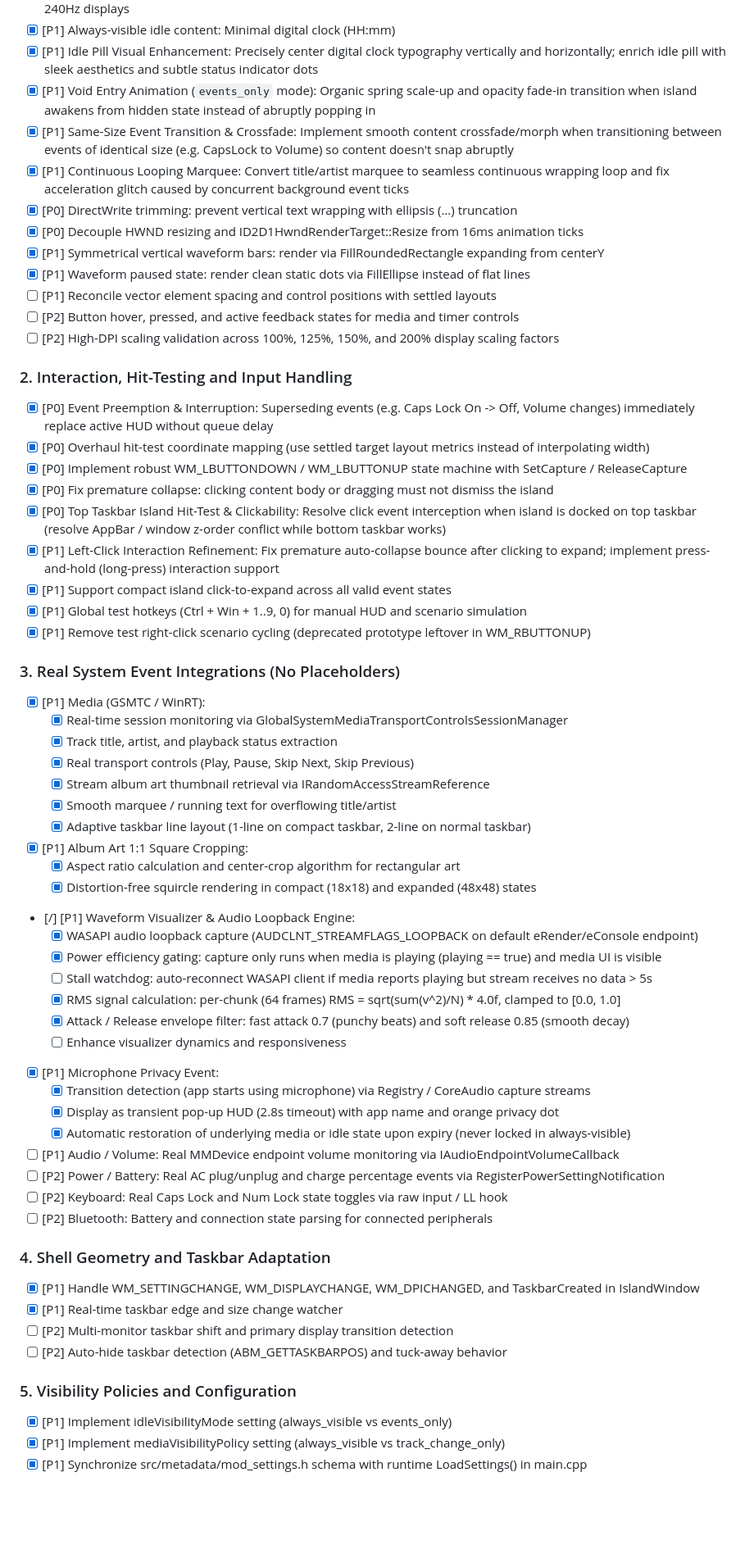
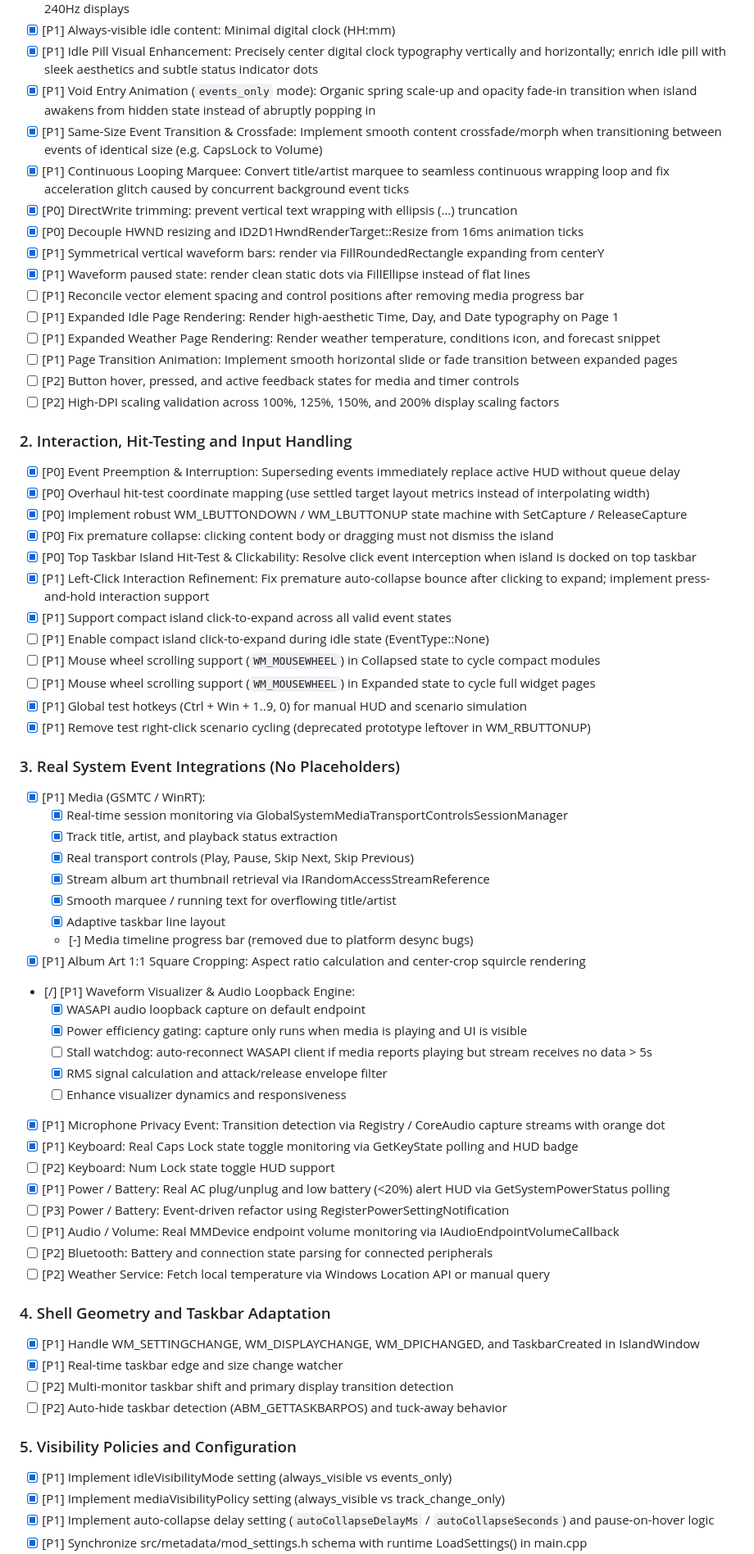
Before and after one commit to Tederby/Win11-Dynamic-Island, a Markdown page: TODO.md, the part around one of its changes. Shown at 82% size. GitHub-like rendering; blank space fills up the shorter version.

Commit message:
docs: update TODO roadmap with dual-mode architecture and audit status

```diff
--- a/TODO.md
+++ b/TODO.md
@@ -56,24 +48,30 @@ Agents and developers must inspect this document during startup and keep task st
 - [x] [P1] Always-visible idle content: Minimal digital clock (HH:mm)
 - [x] [P1] Idle Pill Visual Enhancement: Precisely center digital clock typography vertically and horizontally; enrich idle pill with sleek aesthetics and subtle status indicator dots
 - [x] [P1] Void Entry Animation (`events_only` mode): Organic spring scale-up and opacity fade-in transition when island awakens from hidden state instead of abruptly popping in
-- [x] [P1] Same-Size Event Transition & Crossfade: Implement smooth content crossfade/morph when transitioning between events of identical size (e.g. CapsLock to Volume) so content doesn't snap abruptly
+- [x] [P1] Same-Size Event Transition & Crossfade: Implement smooth content crossfade/morph when transitioning between events of identical size (e.g. CapsLock to Volume)
 - [x] [P1] Continuous Looping Marquee: Convert title/artist marquee to seamless continuous wrapping loop and fix acceleration glitch caused by concurrent background event ticks
 - [x] [P0] DirectWrite trimming: prevent vertical text wrapping with ellipsis (...) truncation
 - [x] [P0] Decouple HWND resizing and ID2D1HwndRenderTarget::Resize from 16ms animation ticks
 - [x] [P1] Symmetrical vertical waveform bars: render via FillRoundedRectangle expanding from centerY
 - [x] [P1] Waveform paused state: render clean static dots via FillEllipse instead of flat lines
-- [ ] [P1] Reconcile vector element spacing and control positions with settled layouts
+- [ ] [P1] Reconcile vector element spacing and control positions after removing media progress bar
+- [ ] [P1] Expanded Idle Page Rendering: Render high-aesthetic Time, Day, and Date typography on Page 1
+- [ ] [P1] Expanded Weather Page Rendering: Render weather temperature, conditions icon, and forecast snippet
+- [ ] [P1] Page Transition Animation: Implement smooth horizontal slide or fade transition between expanded pages
 - [ ] [P2] Button hover, pressed, and active feedback states for media and timer controls
 - [ ] [P2] High-DPI scaling validation across 100%, 125%, 150%, and 200% display scaling factors
 
 ### 2. Interaction, Hit-Testing and Input Handling
-- [x] [P0] Event Preemption & Interruption: Superseding events (e.g. Caps Lock On -> Off, Volume changes) immediately replace active HUD without queue delay
+- [x] [P0] Event Preemption & Interruption: Superseding events immediately replace active HUD without queue delay
 - [x] [P0] Overhaul hit-test coordinate mapping (use settled target layout metrics instead of interpolating width)
 - [x] [P0] Implement robust WM_LBUTTONDOWN / WM_LBUTTONUP state machine with SetCapture / ReleaseCapture
 - [x] [P0] Fix premature collapse: clicking content body or dragging must not dismiss the island
-- [x] [P0] Top Taskbar Island Hit-Test & Clickability: Resolve click event interception when island is docked on top taskbar (resolve AppBar / window z-order conflict while bottom taskbar works)
-- [x] [P1] Left-Click Interaction Refinement: Fix premature auto-collapse bounce after clicking to expand; implement press-and-hold (long-press) interaction support
+- [x] [P0] Top Taskbar Island Hit-Test & Clickability: Resolve click event interception when island is docked on top taskbar
+- [x] [P1] Left-Click Interaction Refinement: Fix premature auto-collapse bounce after clicking to expand; implement press-and-hold interaction support
 - [x] [P1] Support compact island click-to-expand across all valid event states
+- [ ] [P1] Enable compact island click-to-expand during idle state (EventType::None)
+- [ ] [P1] Mouse wheel scrolling support (`WM_MOUSEWHEEL`) in Collapsed state to cycle compact modules
+- [ ] [P1] Mouse wheel scrolling support (`WM_MOUSEWHEEL`) in Expanded state to cycle full widget pages
 - [x] [P1] Global test hotkeys (Ctrl + Win + 1..9, 0) for manual HUD and scenario simulation
 - [x] [P1] Remove test right-click scenario cycling (deprecated prototype leftover in WM_RBUTTONUP)
 
@@ -84,25 +82,23 @@ Agents and developers must inspect this document during startup and keep task st
   - [x] Real transport controls (Play, Pause, Skip Next, Skip Previous)
   - [x] Stream album art thumbnail retrieval via IRandomAccessStreamReference
   - [x] Smooth marquee / running text for overflowing title/artist
-  - [x] Adaptive taskbar line layout (1-line on compact taskbar, 2-line on normal taskbar)
-- [x] [P1] Album Art 1:1 Square Cropping:
-  - [x] Aspect ratio calculation and center-crop algorithm for rectangular art
-  - [x] Distortion-free squircle rendering in compact (18x18) and expanded (48x48) states
+  - [x] Adaptive taskbar line layout
+  - [-] Media timeline progress bar (removed due to platform desync bugs)
+- [x] [P1] Album Art 1:1 Square Cropping: Aspect ratio calculation and center-crop squircle rendering
 - [/] [P1] Waveform Visualizer & Audio Loopback Engine:
-  - [x] WASAPI audio loopback capture (AUDCLNT_STREAMFLAGS_LOOPBACK on default eRender/eConsole endpoint)
-  - [x] Power efficiency gating: capture only runs when media is playing (playing == true) and media UI is visible
+  - [x] WASAPI audio loopback capture on default endpoint
+  - [x] Power efficiency gating: capture only runs when media is playing and UI is visible
   - [ ] Stall watchdog: auto-reconnect WASAPI client if media reports playing but stream receives no data > 5s
-  - [x] RMS signal calculation: per-chunk (64 frames) RMS = sqrt(sum(v^2)/N) * 4.0f, clamped to [0.0, 1.0]
-  - [x] Attack / Release envelope filter: fast attack 0.7 (punchy beats) and soft release 0.85 (smooth decay)
+  - [x] RMS signal calculation and attack/release envelope filter
   - [ ] Enhance visualizer dynamics and responsiveness
-- [x] [P1] Microphone Privacy Event:
-  - [x] Transition detection (app starts using microphone) via Registry / CoreAudio capture streams
-  - [x] Display as transient pop-up HUD (2.8s timeout) with app name and orange privacy dot
-  - [x] Automatic restoration of underlying media or idle state upon expiry (never locked in always-visible)
+- [x] [P1] Microphone Privacy Event: Transition detection via Registry / CoreAudio capture streams with orange dot
+- [x] [P1] Keyboard: Real Caps Lock state toggle monitoring via GetKeyState polling and HUD badge
+- [ ] [P2] Keyboard: Num Lock state toggle HUD support
+- [x] [P1] Power / Battery: Real AC plug/unplug and low battery (<20%) alert HUD via GetSystemPowerStatus polling
+- [ ] [P3] Power / Battery: Event-driven refactor using RegisterPowerSettingNotification
 - [ ] [P1] Audio / Volume: Real MMDevice endpoint volume monitoring via IAudioEndpointVolumeCallback
-- [ ] [P2] Power / Battery: Real AC plug/unplug and charge percentage events via RegisterPowerSettingNotification
-- [ ] [P2] Keyboard: Real Caps Lock and Num Lock state toggles via raw input / LL hook
 - [ ] [P2] Bluetooth: Battery and connection state parsing for connected peripherals
+- [ ] [P2] Weather Service: Fetch local temperature via Windows Location API or manual query
 
 ### 4. Shell Geometry and Taskbar Adaptation
 - [x] [P1] Handle WM_SETTINGCHANGE, WM_DISPLAYCHANGE, WM_DPICHANGED, and TaskbarCreated in IslandWindow
@@ -113,4 +109,5 @@ Agents and developers must inspect this document during startup and keep task st
 ### 5. Visibility Policies and Configuration
 - [x] [P1] Implement idleVisibilityMode setting (always_visible vs events_only)
 - [x] [P1] Implement mediaVisibilityPolicy setting (always_visible vs track_change_only)
+- [x] [P1] Implement auto-collapse delay setting (`autoCollapseDelayMs` / `autoCollapseSeconds`) and pause-on-hover logic
 - [x] [P1] Synchronize src/metadata/mod_settings.h schema with runtime LoadSettings() in main.cpp
```
Also changed, not shown: other parts of TODO.md (+28 -25 lines).
